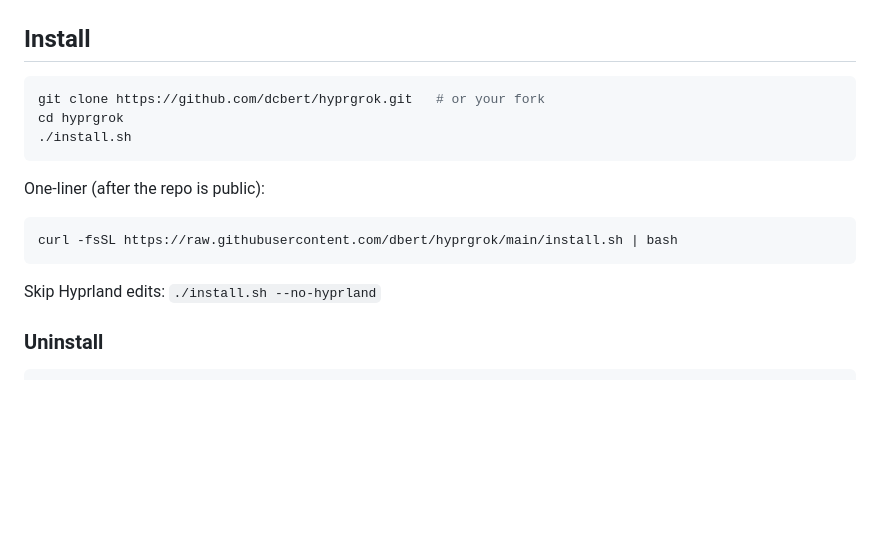
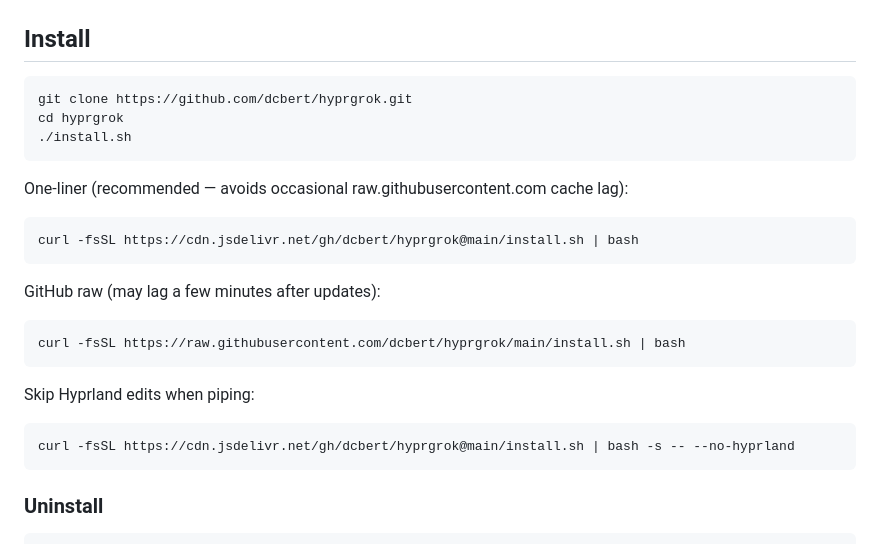
Before and after one commit to dcbert/hyprgrok, a Markdown page: README.md, the part around the change. Rendered like a GitHub page; blank space fills up the shorter version.

Commit message:
docs: recommend jsDelivr one-liner for install
raw.githubusercontent.com can cache stale install.sh; jsDelivr
serves the curl|bash BASH_SOURCE fix immediately.

````diff
--- a/README.md
+++ b/README.md
@@ -50,18 +50,28 @@ It does **not** call the xAI API itself. It launches, manages, and enhances real
 ## Install
 
 ```bash
-git clone https://github.com/dcbert/hyprgrok.git   # or your fork
+git clone https://github.com/dcbert/hyprgrok.git
 cd hyprgrok
 ./install.sh
 ```
 
-One-liner (after the repo is public):
+One-liner (recommended — avoids occasional raw.githubusercontent.com cache lag):
 
 ```bash
-curl -fsSL https://raw.githubusercontent.com/dbert/hyprgrok/main/install.sh | bash
+curl -fsSL https://cdn.jsdelivr.net/gh/dcbert/hyprgrok@main/install.sh | bash
 ```
 
-Skip Hyprland edits: `./install.sh --no-hyprland`
+GitHub raw (may lag a few minutes after updates):
+
+```bash
+curl -fsSL https://raw.githubusercontent.com/dcbert/hyprgrok/main/install.sh | bash
+```
+
+Skip Hyprland edits when piping:
+
+```bash
+curl -fsSL https://cdn.jsdelivr.net/gh/dcbert/hyprgrok@main/install.sh | bash -s -- --no-hyprland
+```
 
 ### Uninstall
 
````
